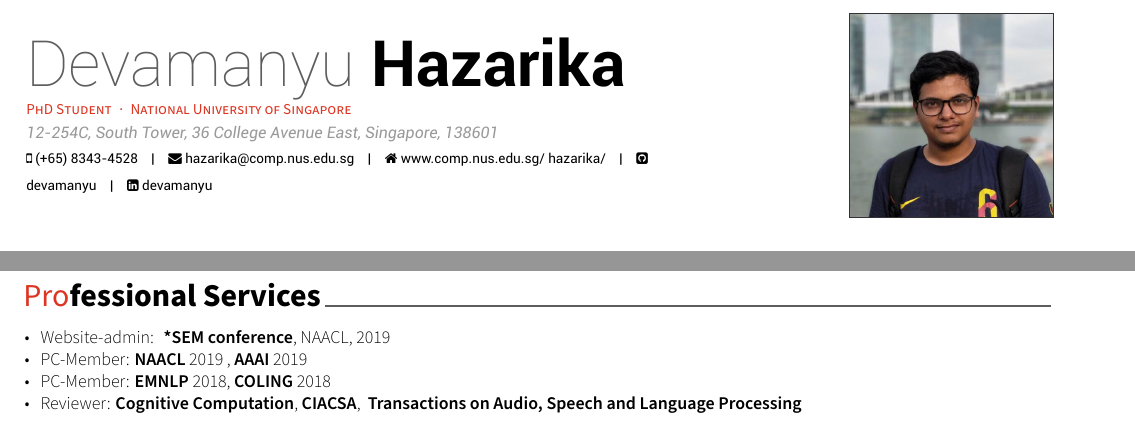
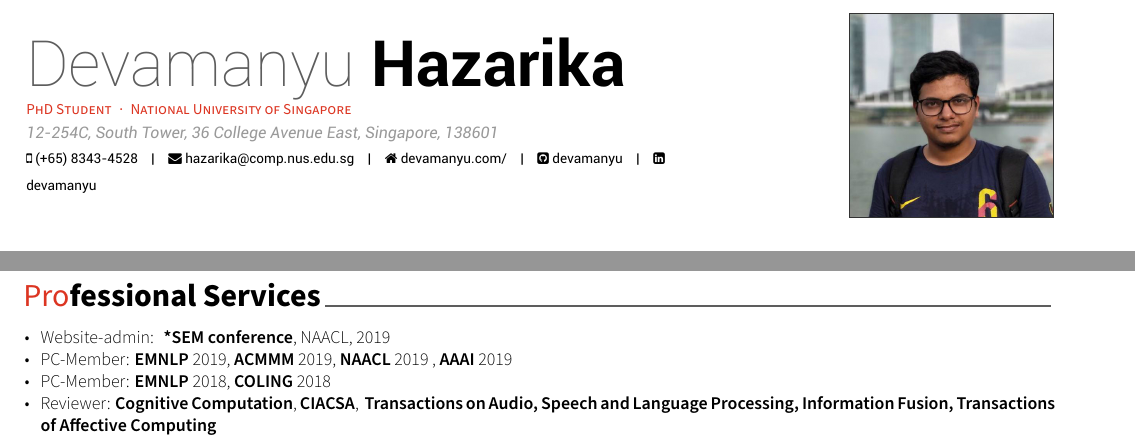
Before and after one commit to devamanyu/cv, a LaTeX CV (resume.tex, which reads resume/committees.tex): two parts of pages 1 and 2 of 3, joined at a grey line, cut so that both start at the same text. Compiled offline with XeLaTeX.

Commit message:
Updates from Overleaf

```diff
--- a/resume.tex
+++ b/resume.tex
@@ -61,7 +61,7 @@
 \mobile{(+65) 8343-4528}
 %%% Social
 \email{hazarika@comp.nus.edu.sg}
-\homepage{www.comp.nus.edu.sg/~hazarika/}
+\homepage{devamanyu.com/}
 \github{devamanyu}
 \linkedin{devamanyu}
 %%% Optionals
--- a/resume/committees.tex
+++ b/resume/committees.tex
@@ -13,10 +13,10 @@
     \singlecolumnlist{
         \begin{cvitems}
             \item {Website-admin: } \textbf{*SEM conference}, NAACL, 2019
-            \item {PC-Member: \textbf{NAACL} 2019 , \textbf{AAAI} 2019}
+            \item {PC-Member: \textbf{EMNLP} 2019, \textbf{ACMMM} 2019, \textbf{NAACL} 2019 , \textbf{AAAI} 2019}
             \item {PC-Member: \textbf{EMNLP} 2018, \textbf{COLING} 2018}
             \item Reviewer: {\textbf{Cognitive Computation}, \textbf{CIACSA}, \textbf{
-Transactions on Audio, Speech and Language Processing}}
+Transactions on Audio, Speech and Language Processing, Information Fusion, Transactions of Affective Computing}}
         \end{cvitems}
     }
 \end{singlecolumns}
```
